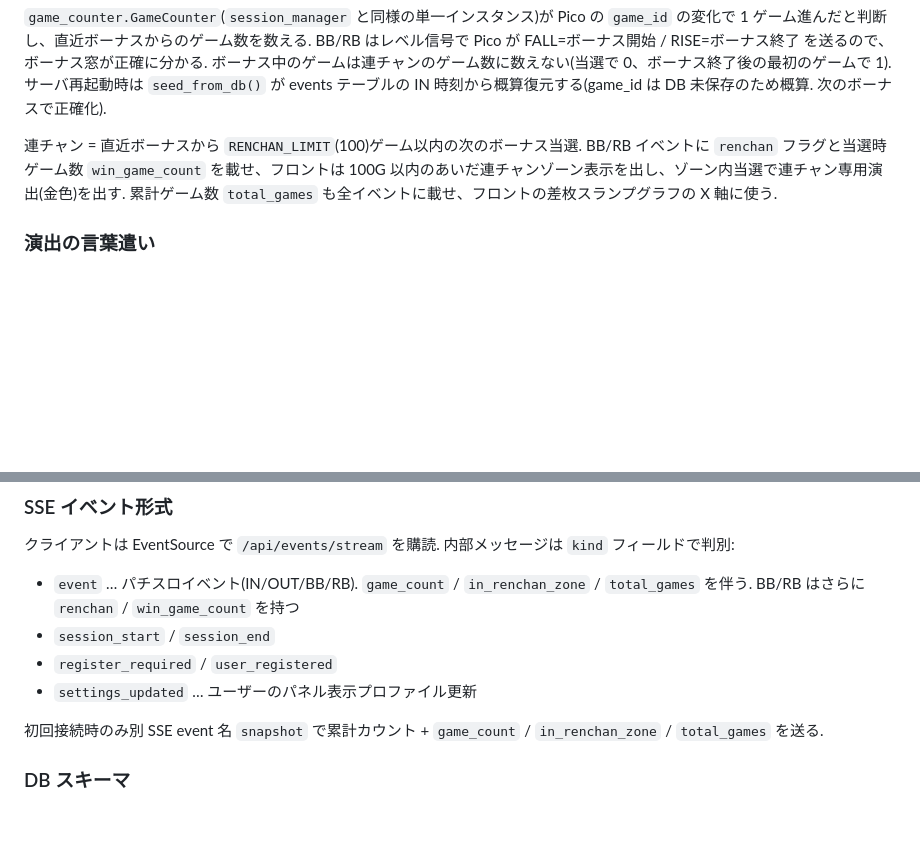
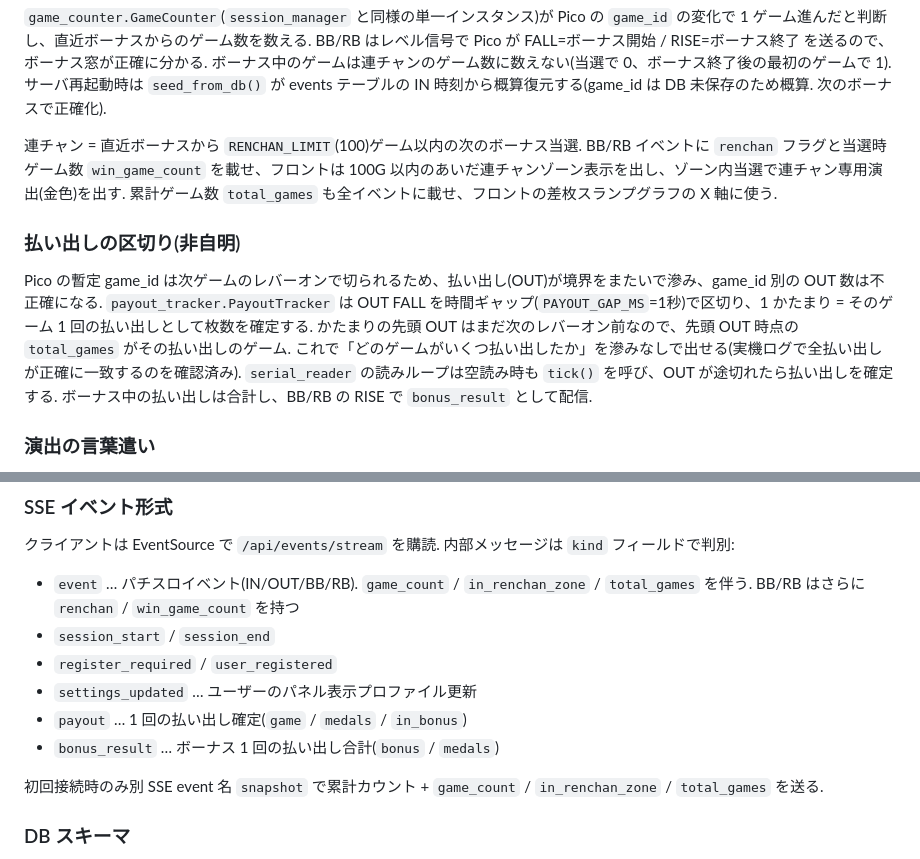
Before and after one commit to NAKANORyunosuke/PachislotDataCounter, a Markdown page: CLAUDE.md, 2 parts joined by grey strips. Drawn GitHub-style; blank space fills up the shorter version.

Commit message:
CLAUDE.md: 払い出しの区切りを追記
Co-Authored-By: Claude Opus 4.7 (1M context) <noreply@anthropic.com>

```diff
--- a/CLAUDE.md
+++ b/CLAUDE.md
@@ -93,6 +93,9 @@ Pico は USB シリアルに CSV 生ログを 1 行 1 イベントで送る. 起
 
 連チャン = 直近ボーナスから `RENCHAN_LIMIT`(100)ゲーム以内の次のボーナス当選. BB/RB イベントに `renchan` フラグと当選時ゲーム数 `win_game_count` を載せ、フロントは 100G 以内のあいだ連チャンゾーン表示を出し、ゾーン内当選で連チャン専用演出(金色)を出す. 累計ゲーム数 `total_games` も全イベントに載せ、フロントの差枚スランプグラフの X 軸に使う.
 
+### 払い出しの区切り(非自明)
+Pico の暫定 game_id は次ゲームのレバーオンで切られるため、払い出し(OUT)が境界をまたいで滲み、game_id 別の OUT 数は不正確になる. `payout_tracker.PayoutTracker` は OUT FALL を時間ギャップ(`PAYOUT_GAP_MS`=1秒)で区切り、1 かたまり = そのゲーム 1 回の払い出しとして枚数を確定する. かたまりの先頭 OUT はまだ次のレバーオン前なので、先頭 OUT 時点の `total_games` がその払い出しのゲーム. これで「どのゲームがいくつ払い出したか」を滲みなしで出せる(実機ログで全払い出しが正確に一致するのを確認済み). `serial_reader` の読みループは空読み時も `tick()` を呼び、OUT が途切れたら払い出しを確定する. ボーナス中の払い出しは合計し、BB/RB の RISE で `bonus_result` として配信.
+
 ### 演出の言葉遣い
 BB/RB/連チャン等の表示文言は `host/static/labels.json` を編集して差し替えられる. フロントは起動時に `/labels.json` を取得し、`app.js` の `DEFAULT_LABELS` に上書きマージする(取得失敗・キー欠落時はデフォルトのまま). 文言は全モニタ共通(ユーザー別ではない).
 
@@ -102,6 +105,8 @@ BB/RB/連チャン等の表示文言は `host/static/labels.json` を編集し
 - `session_start` / `session_end`
 - `register_required` / `user_registered`
 - `settings_updated` … ユーザーのパネル表示プロファイル更新
+- `payout` … 1 回の払い出し確定(`game` / `medals` / `in_bonus`)
+- `bonus_result` … ボーナス 1 回の払い出し合計(`bonus` / `medals`)
 
 初回接続時のみ別 SSE event 名 `snapshot` で累計カウント + `game_count` / `in_renchan_zone` / `total_games` を送る.
 
```
